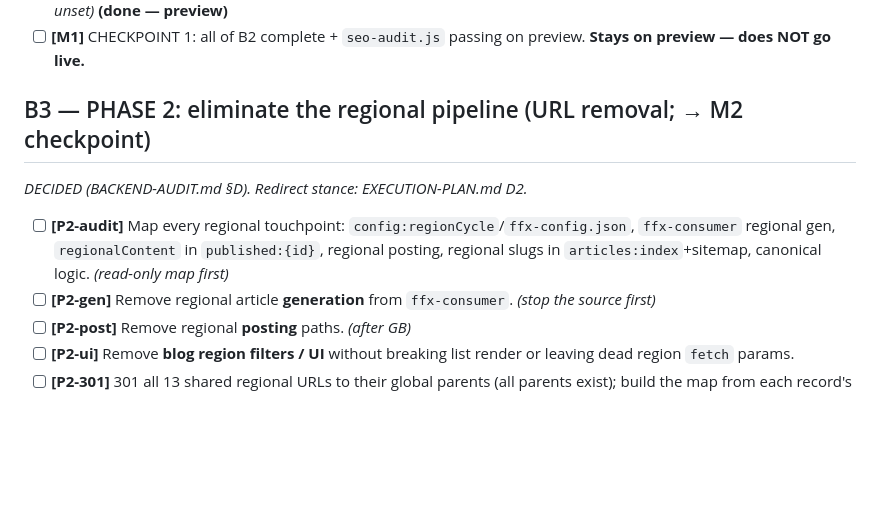
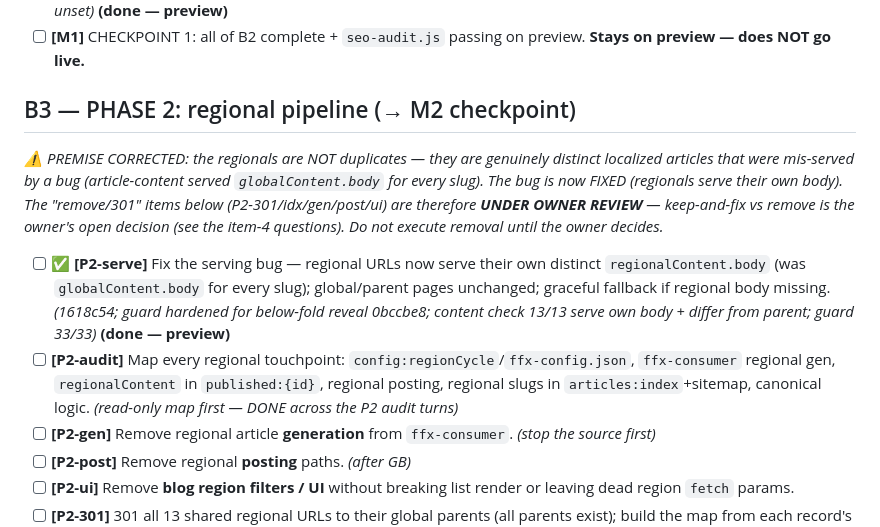
Before and after one commit to fortitudefx/FFX-v10-SEO1, a Markdown page: TASKS.md, the part around the change. Drawn GitHub-style; blank space fills up the shorter version.

Commit message:
TASKS: P2 premise corrected (regionals distinct, not dupes); serving bug fixed ✅ (done — preview)
Co-Authored-By: Claude Opus 4.8 (1M context) <noreply@anthropic.com>

```diff
--- a/TASKS.md
+++ b/TASKS.md
@@ -66,9 +66,10 @@ Read this file first, every session, before acting.
 - [ ] **✅** **[BK1]** Removed the improper Google Indexing-API auto-submit in `indexing-engine.js` (Step 5 + dead helpers `ixSubmitUrl`/`ixGetServiceAccountToken`); URL-Inspection + all diagnostics kept; fixed the stale `publish.js` "pings Google index" comment. *(6c59a7c; guard 33/33; audit confirmed never-fired — GOOGLE_PRIVATE_KEY_PEM unset)* **(done — preview)**
 - [ ] **[M1]** CHECKPOINT 1: all of B2 complete + `seo-audit.js` passing on preview. **Stays on preview — does NOT go live.**
 
-## B3 — PHASE 2: eliminate the regional pipeline (URL removal; → M2 checkpoint)
-*DECIDED (BACKEND-AUDIT.md §D). Redirect stance: EXECUTION-PLAN.md D2.*
-- [ ] **[P2-audit]** Map every regional touchpoint: `config:regionCycle`/`ffx-config.json`, `ffx-consumer` regional gen, `regionalContent` in `published:{id}`, regional posting, regional slugs in `articles:index`+sitemap, canonical logic. *(read-only map first)*
+## B3 — PHASE 2: regional pipeline (→ M2 checkpoint)
+*⚠️ PREMISE CORRECTED: the regionals are NOT duplicates — they are genuinely distinct localized articles that were mis-served by a bug (article-content served `globalContent.body` for every slug). The bug is now FIXED (regionals serve their own body). The "remove/301" items below (P2-301/idx/gen/post/ui) are therefore **UNDER OWNER REVIEW** — keep-and-fix vs remove is the owner's open decision (see the item-4 questions). Do not execute removal until the owner decides.*
+- [ ] **✅** **[P2-serve]** Fix the serving bug — regional URLs now serve their own distinct `regionalContent.body` (was `globalContent.body` for every slug); global/parent pages unchanged; graceful fallback if regional body missing. *(1618c54; guard hardened for below-fold reveal 0bccbe8; content check 13/13 serve own body + differ from parent; guard 33/33)* **(done — preview)**
+- [ ] **[P2-audit]** Map every regional touchpoint: `config:regionCycle`/`ffx-config.json`, `ffx-consumer` regional gen, `regionalContent` in `published:{id}`, regional posting, regional slugs in `articles:index`+sitemap, canonical logic. *(read-only map first — DONE across the P2 audit turns)*
 - [ ] **[P2-gen]** Remove regional article **generation** from `ffx-consumer`. *(stop the source first)*
 - [ ] **[P2-post]** Remove regional **posting** paths. *(after GB)*
 - [ ] **[P2-ui]** Remove **blog region filters / UI** without breaking list render or leaving dead region `fetch` params.
```
